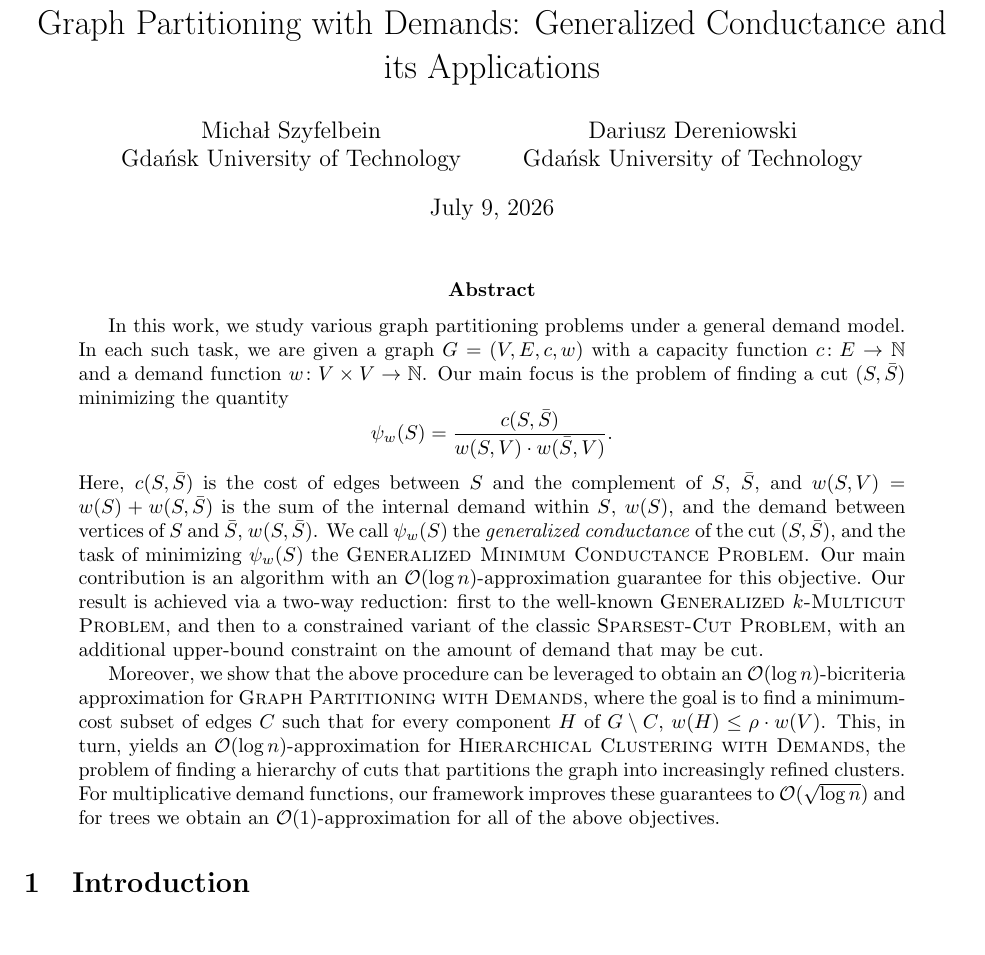
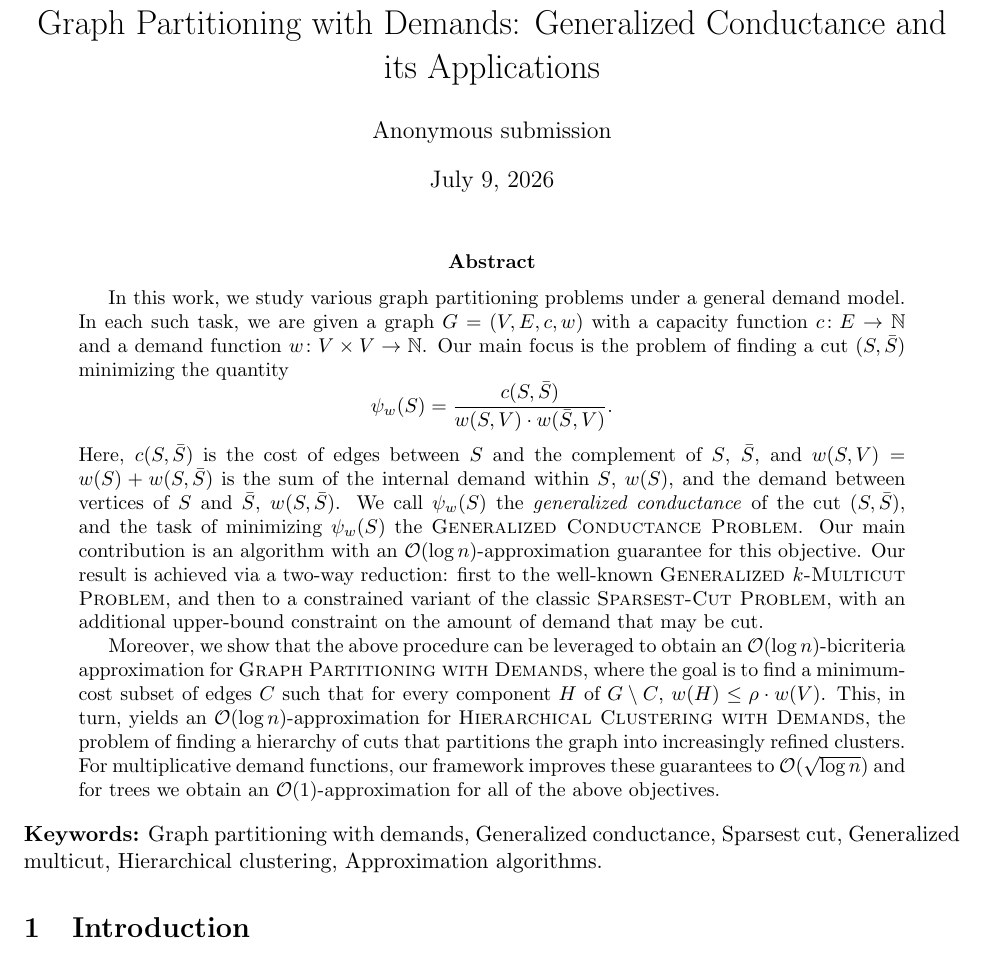
Before and after one commit to MSzyfel/Graph-Partitioning-with-Demands, a LaTeX paper (main.tex, which reads abstract.tex): part of page 1 of 24, cut so that both start at the same text. Compiled offline with pdfLaTeX.

Commit message:
anonimized the submission, added keywords

```diff
--- a/abstract.tex
+++ b/abstract.tex
@@ -3,7 +3,9 @@
   \[
   \psi_w( S ) = \frac{c( S, \bar{S} )}{w( S, V )\cdot w( \bar{S}, V )}.
   \]
-  Here, $c( S, \bar{S} )$ is the cost of edges between $S$ and the complement of $S$, $\bar{S}$, and $w( S, V )=w( S )+w( S, \bar{S} )$ is the sum of the internal demand within $S$, $w( S )$, and the demand between vertices of $S$ and $\bar{S}$, $w( S, \bar{S} )$. We call $\psi_w( S )$ the \emph{generalized conductance} of the cut $(S, \bar{S})$, and the task of minimizing $\psi_w( S )$ the \textsc{Generalized Minimum Conductance Problem}. Our main contribution is an algorithm with an $\mathcal{O}(\log n)$-approximation guarantee for this objective. Our result is achieved via a two-way reduction: first to the well-known \textsc{Generalized $k$-Multicut Problem}, and then to a constrained variant of the classic \textsc{Sparsest-Cut Problem}, with an additional upper-bound constraint on the amount of demand that may be cut.
+  Here, $c( S, \bar{S} )$ is the cost of edges between $S$ and the complement of $S$, $\bar{S}$, and $w( S, V )=w( S )+w( S, \bar{S} )$ is the sum of the internal demand within $S$, $w( S )$, and the demand between vertices of $S$ and $\bar{S}$, $w( S, \bar{S} )$. We call $\psi_w( S )$ the \emph{generalized conductance} of the cut $(S, \bar{S})$, and the task of minimizing $\psi_w( S )$ the \textsc{Generalized Conductance Problem}. Our main contribution is an algorithm with an $\mathcal{O}(\log n)$-approximation guarantee for this objective. Our result is achieved via a two-way reduction: first to the well-known \textsc{Generalized $k$-Multicut Problem}, and then to a constrained variant of the classic \textsc{Sparsest-Cut Problem}, with an additional upper-bound constraint on the amount of demand that may be cut.
 
   Moreover, we show that the above procedure can be leveraged to obtain an $\mathcal{O}(\log n)$-bicriteria approximation for \textsc{Graph Partitioning with Demands}, where the goal is to find a minimum-cost subset of edges $C$ such that for every component $H$ of $G\setminus C$, $w( H )\leq \rho\cdot w( V )$. This, in turn, yields an $\mathcal{O}(\log n)$-approximation for \textsc{Hierarchical Clustering with Demands}, the problem of finding a hierarchy of cuts that partitions the graph into increasingly refined clusters. For multiplicative demand functions, our framework improves these guarantees to $\mathcal{O}(\sqrt{\log n})$ and for trees we obtain an $\mathcal{O}(1)$-approximation for all of the above objectives.
 \end{abstract}
+
+\noindent\textbf{Keywords:} Graph partitioning with demands, Generalized conductance, Sparsest cut, Generalized multicut, Hierarchical clustering, Approximation algorithms.
--- a/main.tex
+++ b/main.tex
@@ -37,7 +37,7 @@
 
 %\title{Graph Partitioning with Demands: Generalized Graph Conductance With Applications to Hierarchical Clustering}
 \title{Graph Partitioning with Demands: Generalized Conductance and its Applications}
-\author{Micha{\l} Szyfelbein \\ Gda\'nsk University of Technology \and Dariusz Dereniowski \\ Gda\'nsk University of Technology}
+\author{Anonymous submission}
 \date{\today}
 
 \begin{document}
```
Also changed, not shown: abstract_only.tex (+2 -0 lines), poster.tex (+3 -1 lines).
